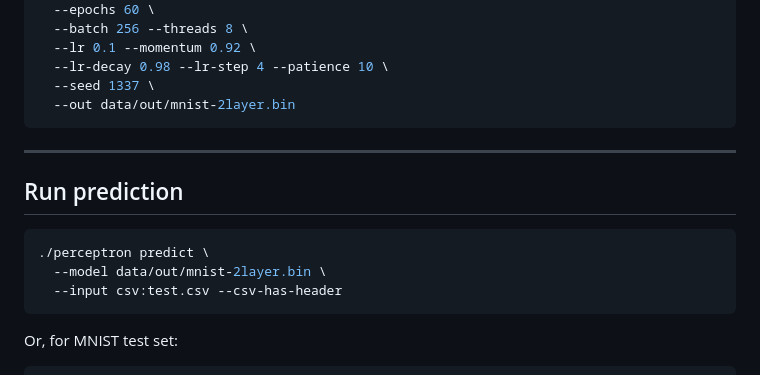
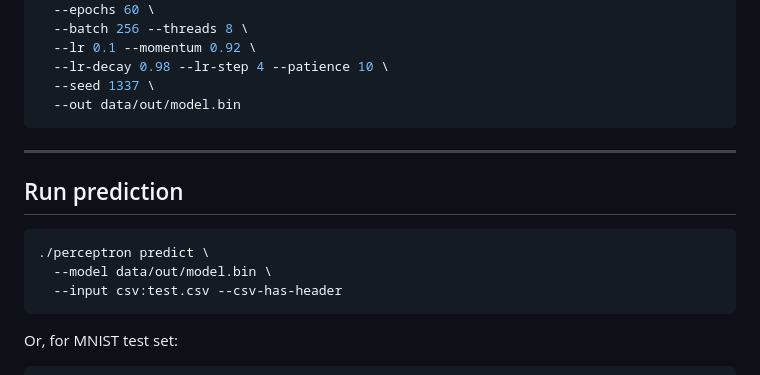
Before and after one commit to h6x-code/perceptron-c, a Markdown page: README.md, the part around the change. GitHub-like rendering.

Commit message:
fix typo

````diff
--- a/README.md
+++ b/README.md
@@ -88,7 +88,7 @@ Download MNIST (not included in repo), adjust hyperparameters for your experimen
   --lr 0.1 --momentum 0.92 \
   --lr-decay 0.98 --lr-step 4 --patience 10 \
   --seed 1337 \
-  --out data/out/mnist-2layer.bin
+  --out data/out/model.bin
 ```
 
 ---
@@ -96,7 +96,7 @@ Download MNIST (not included in repo), adjust hyperparameters for your experimen
 ## Run prediction
 ```bash
 ./perceptron predict \
-  --model data/out/mnist-2layer.bin \
+  --model data/out/model.bin \
   --input csv:test.csv --csv-has-header
 ```
 
````
